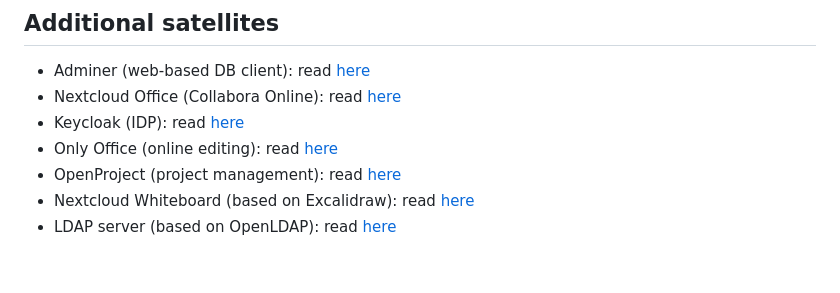
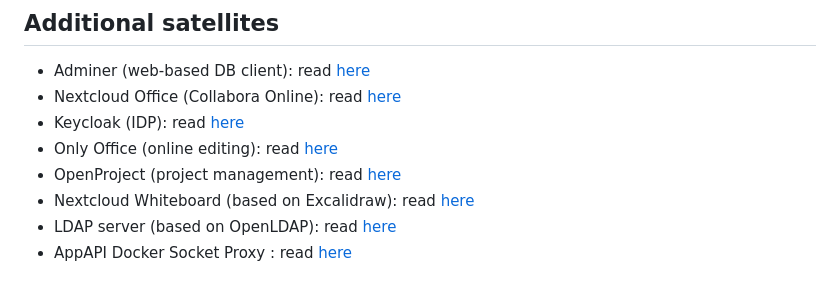
Before and after one commit to maximelehericy/nextcloud-docker-test-env, a Markdown page: README.md, the part around one of its changes. Drawn GitHub-style.

Commit message:
adding appapi

```diff
--- a/README.md
+++ b/README.md
@@ -123,3 +123,4 @@ To follow the tutorial to spin up a first test Nextcloud instance, go [there](./
 - OpenProject (project management): read [here](./apps/openproject/README.md)
 - Nextcloud Whiteboard (based on Excalidraw): read [here](./apps/whiteboard/README.md)
 - LDAP server (based on OpenLDAP): read [here](./apps/openldap/README.md)
+- AppAPI Docker Socket Proxy : read [here](./apps/appapi/README.md)
```
Also changed, not shown: other parts of README.md (+1 -1 lines), apps/appapi/README.md (added, +36 -0 lines).
